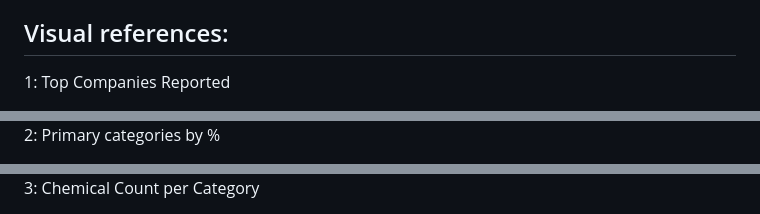
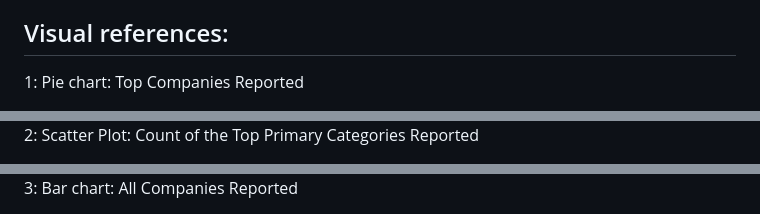
Before and after one commit to paoaleman19/Project3-JS, a Markdown page: README.md, 3 parts joined by grey strips. Drawn GitHub-style.

```diff
--- a/README.md
+++ b/README.md
@@ -15,5 +15,5 @@ There are 13 primary categories: Baby products, bath products, fragrances, hair
 
 ## Visual references:
 
-1: Top Companies Reported
+1: Pie chart: Top Companies Reported
 
@@ -21,3 +21,3 @@ There are 13 primary categories: Baby products, bath products, fragrances, hair
 
-2: Primary categories by %
+2: Scatter Plot: Count of the Top Primary Categories Reported
 
@@ -25,3 +25,3 @@ There are 13 primary categories: Baby products, bath products, fragrances, hair
 
-3: Chemical Count per Category
+3: Bar chart: All Companies Reported
 
```
Also changed, not shown: other parts of README.md (+3 -6 lines).
